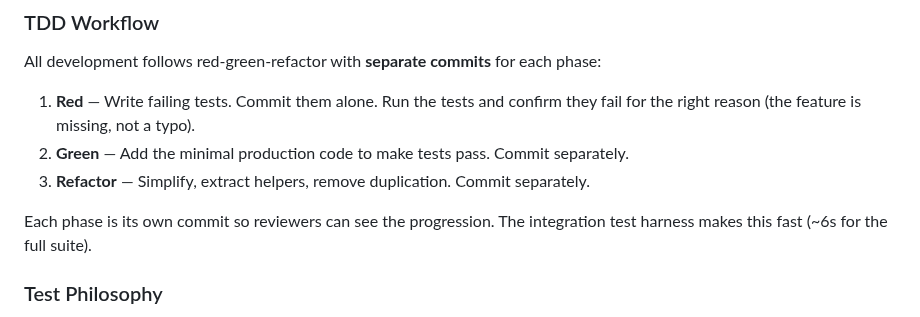
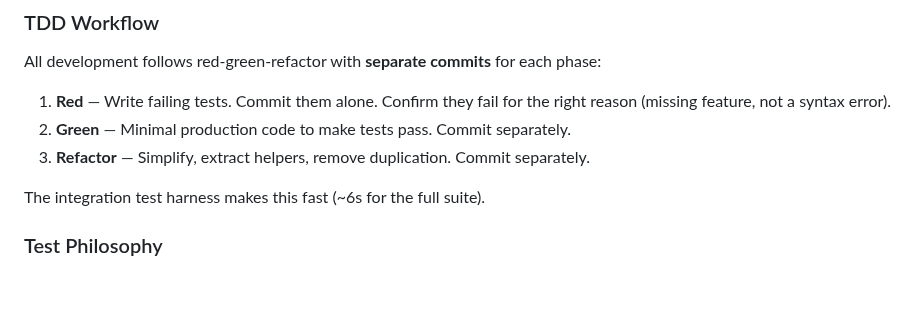
Before and after one commit to weill-labs/amux, a Markdown page: AGENTS.md, the part around the change. Rendered like a GitHub page; blank space fills up the shorter version.

Commit message:
Trim redundancy in TDD workflow section
The "separate commits" requirement was stated four times (intro line
plus each bullet plus closing sentence). Remove the closing
restatement, tighten wording in Red/Green bullets.

Co-Authored-By: Claude Opus 4.6 (1M context) <noreply@anthropic.com>

```diff
--- a/AGENTS.md
+++ b/AGENTS.md
@@ -78,11 +78,11 @@ amux capture --format json pane-1 # single pane JSON
 
 All development follows red-green-refactor with **separate commits** for each phase:
 
-1. **Red** — Write failing tests. Commit them alone. Run the tests and confirm they fail for the right reason (the feature is missing, not a typo).
-2. **Green** — Add the minimal production code to make tests pass. Commit separately.
+1. **Red** — Write failing tests. Commit them alone. Confirm they fail for the right reason (missing feature, not a syntax error).
+2. **Green** — Minimal production code to make tests pass. Commit separately.
 3. **Refactor** — Simplify, extract helpers, remove duplication. Commit separately.
 
-Each phase is its own commit so reviewers can see the progression. The integration test harness makes this fast (~6s for the full suite).
+The integration test harness makes this fast (~6s for the full suite).
 
 ### Test Philosophy
 
```
